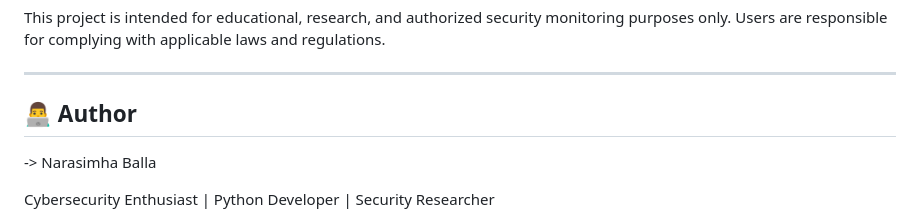
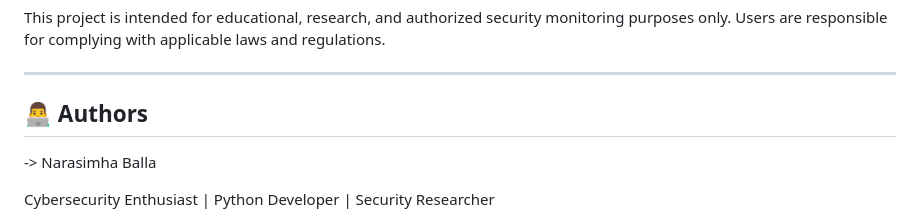
Before and after one commit to NARASIMHAMURTHY4616/Trinetra-IDS, a Markdown page: README.md, the part around the change. Rendered like a GitHub page.

Commit message:
Update author section to plural 'Authors'

```diff
--- a/README.md
+++ b/README.md
@@ -158,7 +158,7 @@ This project is intended for educational, research, and authorized security moni
 
 ---
 
-## 👨‍💻 Author
+## 👨‍💻 Authors
 
 -> Narasimha Balla
 
```
